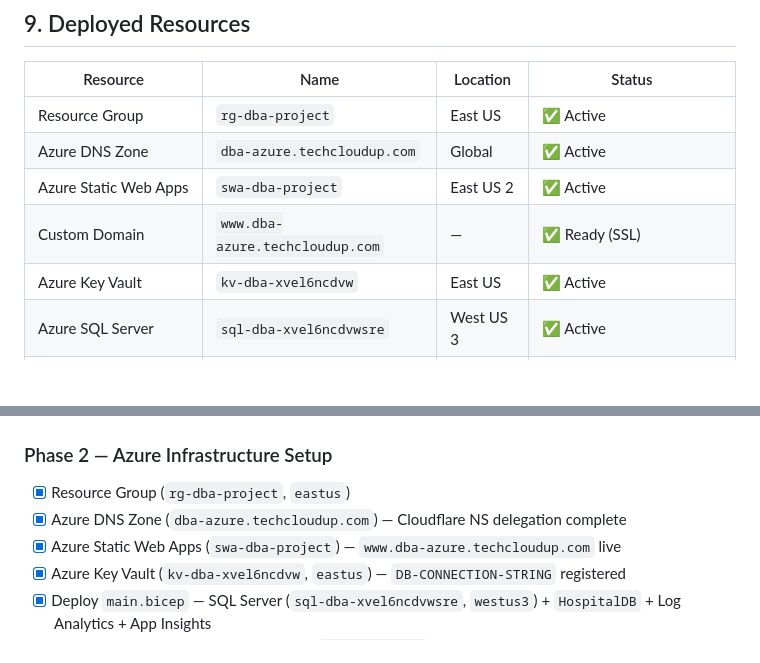
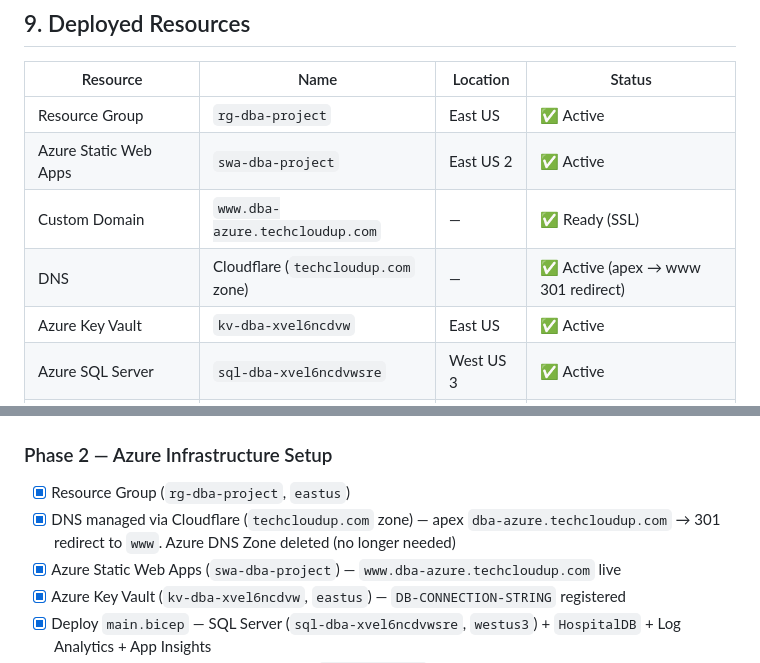
Before and after one commit to scale600/dba-azure-project, a Markdown page: dba-azure-project.md, 2 parts joined by grey strips. GitHub-like rendering; blank space fills up the shorter version.

Commit message:
Update DNS docs — Azure DNS Zone removed, Cloudflare manages apex→www 301 redirect

```diff
--- a/dba-azure-project.md
+++ b/dba-azure-project.md
@@ -565,9 +565,9 @@ resource sqlDB 'Microsoft.Sql/servers/databases@2021-11-01' = {
 | Resource | Name | Location | Status |
 |----------|------|----------|--------|
 | Resource Group | `rg-dba-project` | East US | ✅ Active |
-| Azure DNS Zone | `dba-azure.techcloudup.com` | Global | ✅ Active |
 | Azure Static Web Apps | `swa-dba-project` | East US 2 | ✅ Active |
 | Custom Domain | `www.dba-azure.techcloudup.com` | — | ✅ Ready (SSL) |
+| DNS | Cloudflare (`techcloudup.com` zone) | — | ✅ Active (apex → www 301 redirect) |
 | Azure Key Vault | `kv-dba-xvel6ncdvw` | East US | ✅ Active |
 | Azure SQL Server | `sql-dba-xvel6ncdvwsre` | West US 3 | ✅ Active |
 | Azure SQL Database | `HospitalDB` | West US 3 | ✅ Active (Serverless GP_S_Gen5_1) |
@@ -657,7 +657,7 @@ dba-azure-project/
 ### Phase 2 — Azure Infrastructure Setup
 
 - [x] Resource Group (`rg-dba-project`, `eastus`)
-- [x] Azure DNS Zone (`dba-azure.techcloudup.com`) — Cloudflare NS delegation complete
+- [x] DNS managed via Cloudflare (`techcloudup.com` zone) — apex `dba-azure.techcloudup.com` → 301 redirect to `www`. Azure DNS Zone deleted (no longer needed)
 - [x] Azure Static Web Apps (`swa-dba-project`) — `www.dba-azure.techcloudup.com` live
 - [x] Azure Key Vault (`kv-dba-xvel6ncdvw`, `eastus`) — `DB-CONNECTION-STRING` registered
 - [x] Deploy `main.bicep` — SQL Server (`sql-dba-xvel6ncdvwsre`, `westus3`) + `HospitalDB` + Log Analytics + App Insights
```
Also changed, not shown: site/dba-azure-project.md (+2 -2 lines).
